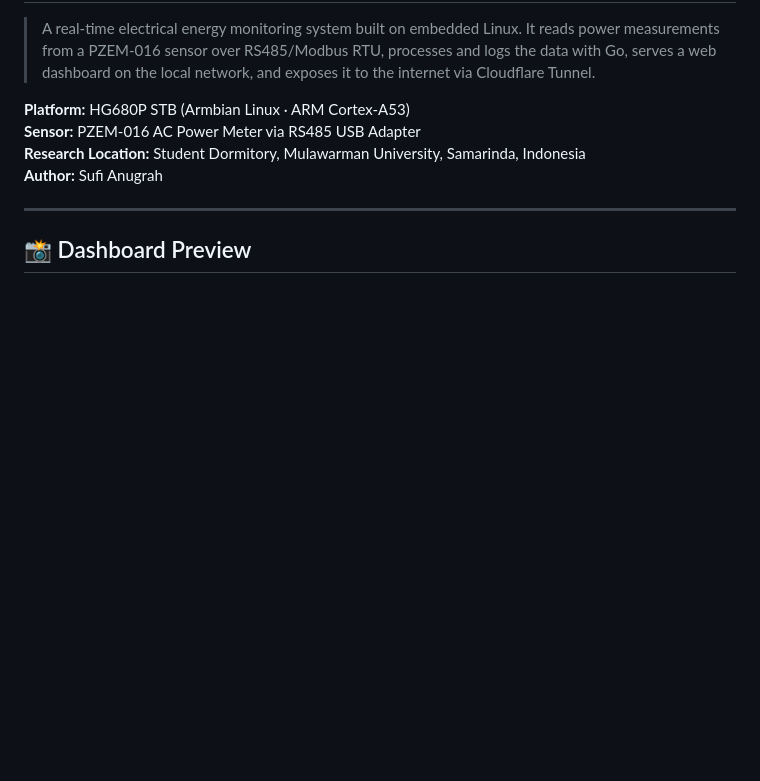
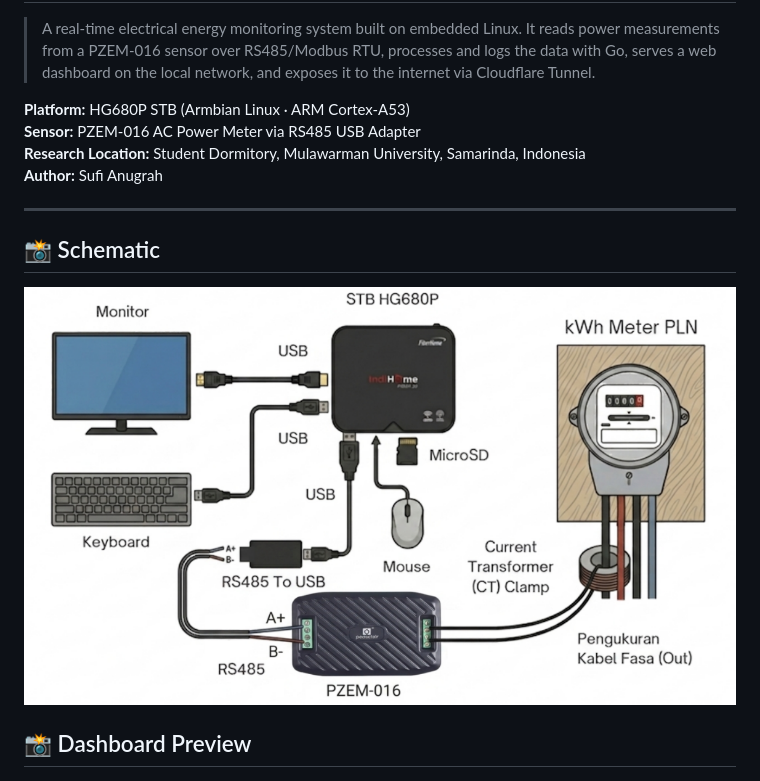
Before and after one commit to sufiarh/energy-monitor-logger, a Markdown page: README.md, the part around the change. Drawn GitHub-style; blank space fills up the shorter version.

```diff
--- a/README.md
+++ b/README.md
@@ -8,6 +8,10 @@
 **Author:** Sufi Anugrah
 
 ---
+
+## 📸 Schematic
+
+![Schematic](images/energy.png)
 
 ## 📸 Dashboard Preview
 
```
